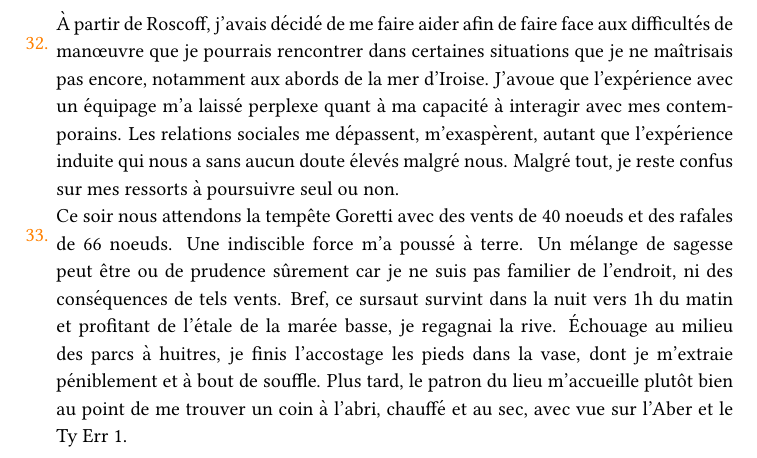
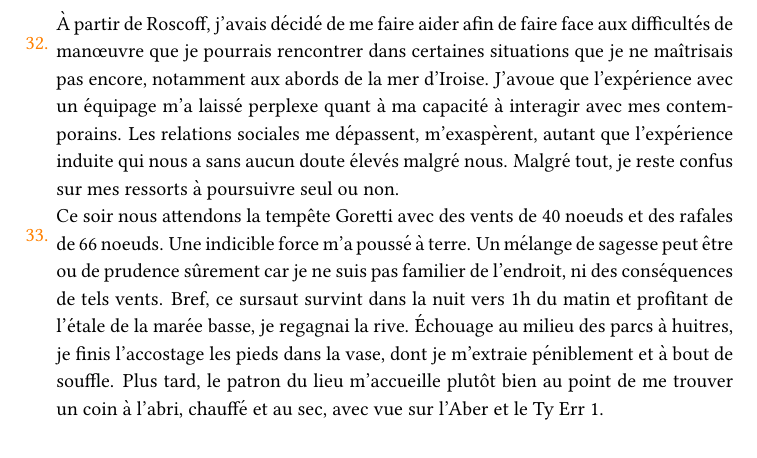
Before and after one commit to yannics/tyerr1, a LaTeX book (journal/journal.tex): part of page 5 of 5, cut so that both start at the same text. Compiled offline with pdfLaTeX.

Commit message:
Update journal.tex

```diff
--- a/journal/journal.tex
+++ b/journal/journal.tex
@@ -246,7 +246,7 @@ Après une tentative de sortie avortée à Roscoff le jeudi 25 décembre due à
 }
 
 \carr{
-Ce soir nous attendons la tempête Goretti avec des vents de 40 noeuds et des rafales de 66 noeuds. Une indiscible force m'a poussé à terre. Un mélange de sagesse peut être ou de prudence sûrement car je ne suis pas familier de l'endroit, ni des conséquences de tels vents. Bref, ce sursaut survint dans la nuit vers 1h du matin et profitant de l'étale de la marée basse, je regagnai la rive. Échouage au milieu des parcs à huitres, je finis l'accostage les pieds dans la vase, dont je m'extraie péniblement et à bout de souffle. Plus tard, le patron du lieu m'accueille plutôt bien au point de me trouver un coin à l'abri, chauffé et au sec, avec vue sur l'Aber et le Ty Err 1.
+Ce soir nous attendons la tempête Goretti avec des vents de 40 noeuds et des rafales de 66 noeuds. Une indicible force m'a poussé à terre. Un mélange de sagesse peut être ou de prudence sûrement car je ne suis pas familier de l'endroit, ni des conséquences de tels vents. Bref, ce sursaut survint dans la nuit vers 1h du matin et profitant de l'étale de la marée basse, je regagnai la rive. Échouage au milieu des parcs à huitres, je finis l'accostage les pieds dans la vase, dont je m'extraie péniblement et à bout de souffle. Plus tard, le patron du lieu m'accueille plutôt bien au point de me trouver un coin à l'abri, chauffé et au sec, avec vue sur l'Aber et le Ty Err 1.
 }
 
 \end{longtable}
```
